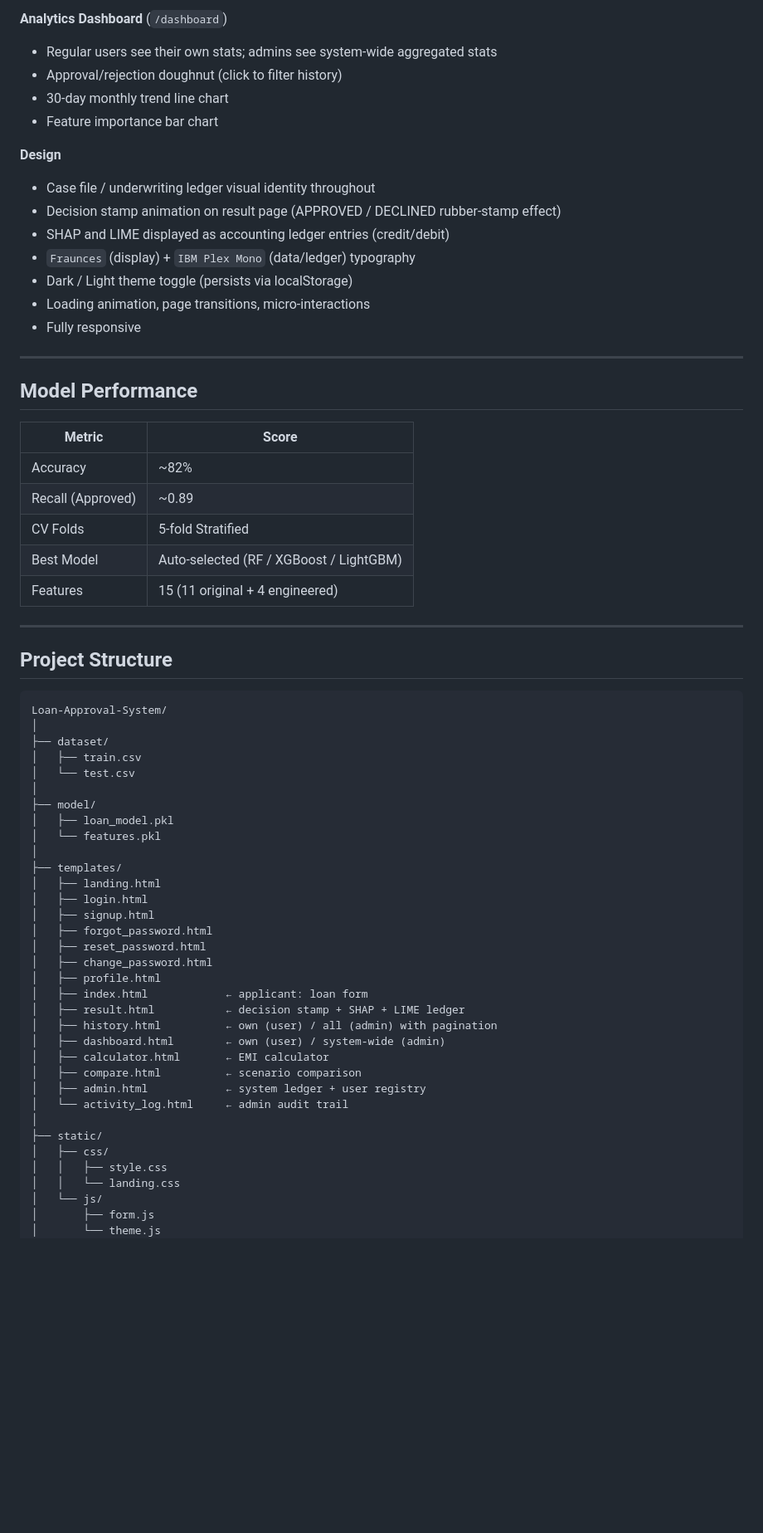
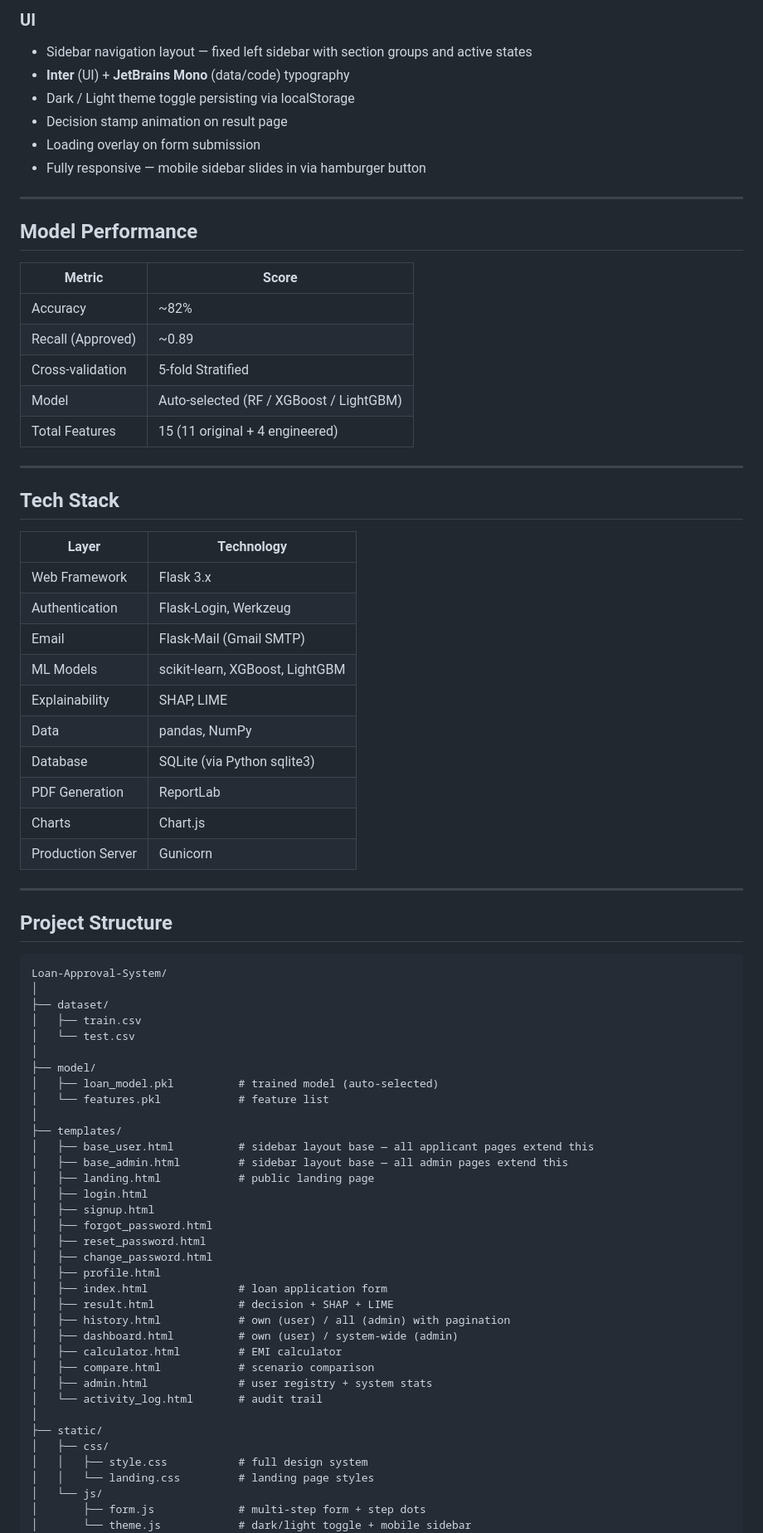
Before and after one commit to hassan-ali786/loan-approval-system, a Markdown page: README.md, the part around one of its changes. Shown at 83% size. Rendered like a GitHub page; blank space fills up the shorter version.

```diff
--- a/README.md
+++ b/README.md
@@ -54,18 +57,11 @@ https://github.com/user-attachments/assets/e33417bf-384f-41e9-a908-f6ab358bc934
 
-**Analytics Dashboard** (`/dashboard`)
-- Regular users see their own stats; admins see system-wide aggregated stats
-- Approval/rejection doughnut (click to filter history)
-- 30-day monthly trend line chart
-- Feature importance bar chart
-
-**Design**
-- Case file / underwriting ledger visual identity throughout
-- Decision stamp animation on result page (APPROVED / DECLINED rubber-stamp effect)
-- SHAP and LIME displayed as accounting ledger entries (credit/debit)
-- `Fraunces` (display) + `IBM Plex Mono` (data/ledger) typography
-- Dark / Light theme toggle (persists via localStorage)
-- Loading animation, page transitions, micro-interactions
-- Fully responsive
+### UI
+- Sidebar navigation layout — fixed left sidebar with section groups and active states
+- **Inter** (UI) + **JetBrains Mono** (data/code) typography
+- Dark / Light theme toggle persisting via localStorage
+- Decision stamp animation on result page
+- Loading overlay on form submission
+- Fully responsive — mobile sidebar slides in via hamburger button
 
 ---
 
@@ -75,9 +71,26 @@ https://github.com/user-attachments/assets/e33417bf-384f-41e9-a908-f6ab358bc934
 |--------|-------|
 | Accuracy | ~82% |
 | Recall (Approved) | ~0.89 |
-| CV Folds | 5-fold Stratified |
-| Best Model | Auto-selected (RF / XGBoost / LightGBM) |
-| Features | 15 (11 original + 4 engineered) |
+| Cross-validation | 5-fold Stratified |
+| Model | Auto-selected (RF / XGBoost / LightGBM) |
+| Total Features | 15 (11 original + 4 engineered) |
+
+---
+
+## Tech Stack
+
+| Layer | Technology |
+|-------|-----------|
+| Web Framework | Flask 3.x |
+| Authentication | Flask-Login, Werkzeug |
+| Email | Flask-Mail (Gmail SMTP) |
+| ML Models | scikit-learn, XGBoost, LightGBM |
+| Explainability | SHAP, LIME |
+| Data | pandas, NumPy |
+| Database | SQLite (via Python sqlite3) |
+| PDF Generation | ReportLab |
+| Charts | Chart.js |
+| Production Server | Gunicorn |
 
 ---
 
@@ -91,31 +104,33 @@ Loan-Approval-System/
 │   └── test.csv
 │
 ├── model/
-│   ├── loan_model.pkl
-│   └── features.pkl
+│   ├── loan_model.pkl          # trained model (auto-selected)
+│   └── features.pkl            # feature list
 │
 ├── templates/
-│   ├── landing.html
+│   ├── base_user.html          # sidebar layout base — all applicant pages extend this
+│   ├── base_admin.html         # sidebar layout base — all admin pages extend this
+│   ├── landing.html            # public landing page
 │   ├── login.html
 │   ├── signup.html
 │   ├── forgot_password.html
 │   ├── reset_password.html
 │   ├── change_password.html
 │   ├── profile.html
-│   ├── index.html            ← applicant: loan form
-│   ├── result.html           ← decision stamp + SHAP + LIME ledger
-│   ├── history.html          ← own (user) / all (admin) with pagination
-│   ├── dashboard.html        ← own (user) / system-wide (admin)
-│   ├── calculator.html       ← EMI calculator
-│   ├── compare.html          ← scenario comparison
-│   ├── admin.html            ← system ledger + user registry
-│   └── activity_log.html     ← admin audit trail
+│   ├── index.html              # loan application form
+│   ├── result.html             # decision + SHAP + LIME
+│   ├── history.html            # own (user) / all (admin) with pagination
+│   ├── dashboard.html          # own (user) / system-wide (admin)
+│   ├── calculator.html         # EMI calculator
+│   ├── compare.html            # scenario comparison
+│   ├── admin.html              # user registry + system stats
+│   └── activity_log.html       # audit trail
 │
 ├── static/
 │   ├── css/
-│   │   ├── style.css
-│   │   └── landing.css
+│   │   ├── style.css           # full design system
+│   │   └── landing.css         # landing page styles
 │   └── js/
-│       ├── form.js
-│       └── theme.js
+│       ├── form.js             # multi-step form + step dots
+│       └── theme.js            # dark/light toggle + mobile sidebar
 │
```
Also changed, not shown: other parts of README.md (+91 -77 lines).
